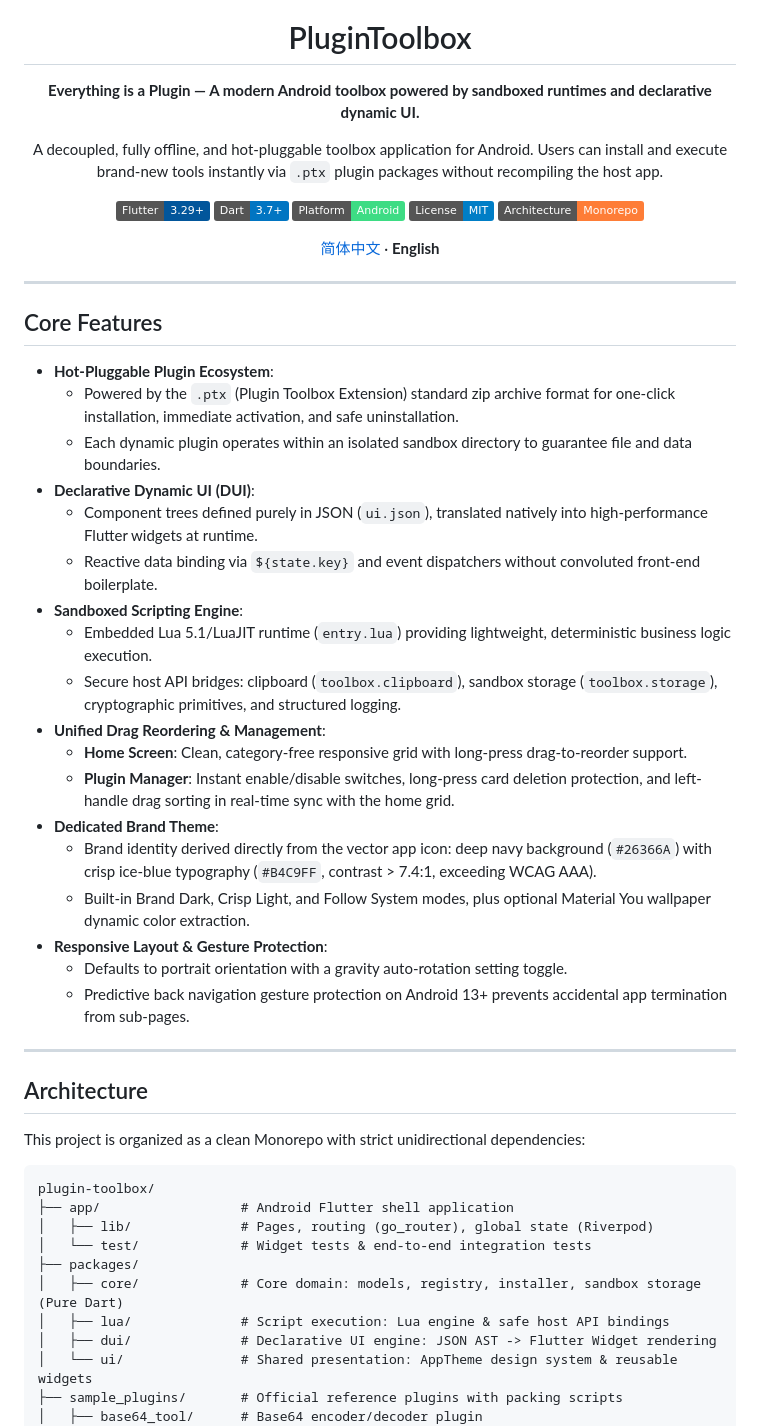
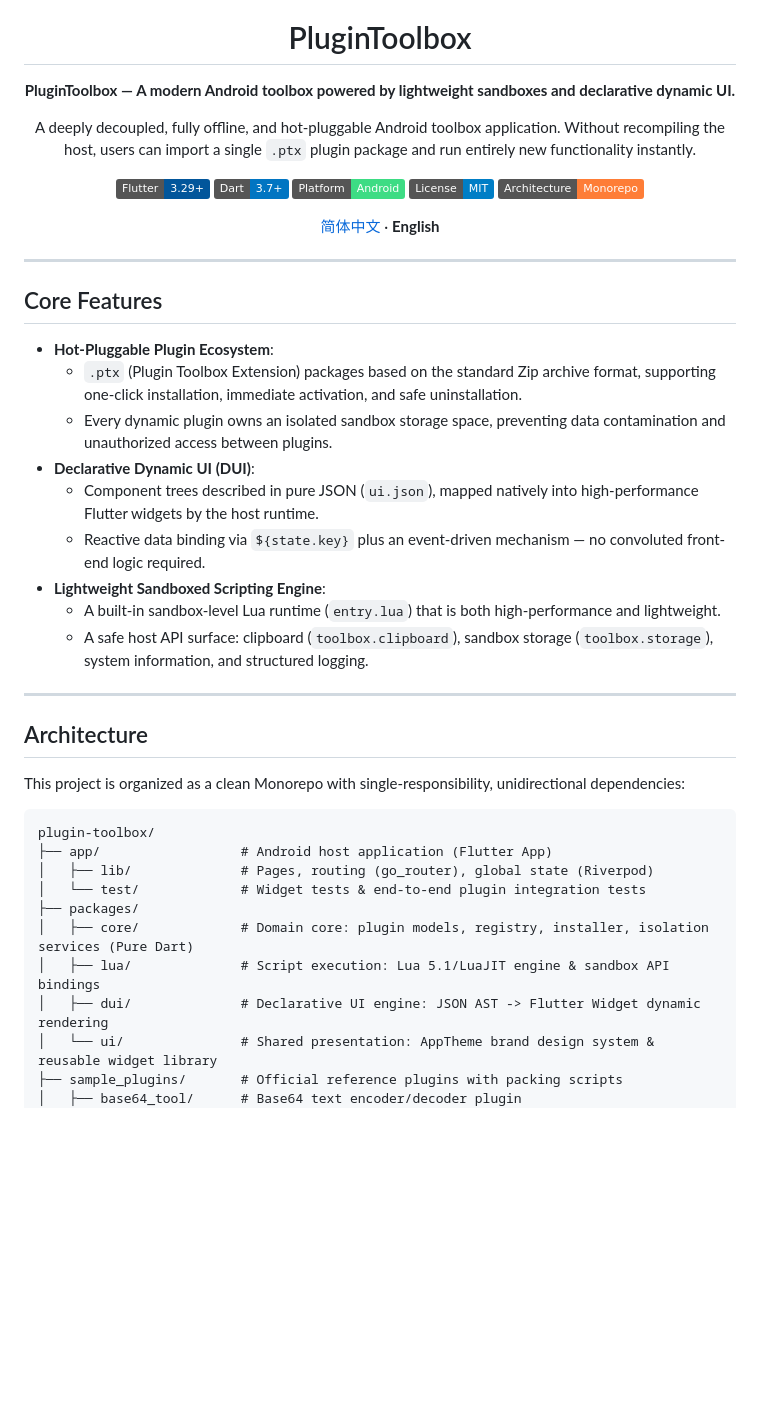
Before and after one commit to Aclguh/plugin-toolbox, a Markdown page: README.en.md, the part around one of its changes. Rendered like a GitHub page; badges without logos; blank space fills up the shorter version.

````diff
--- a/README.en.md
+++ b/README.en.md
@@ -4,9 +4,9 @@
 
 # PluginToolbox
 
-**Everything is a Plugin — A modern Android toolbox powered by sandboxed runtimes and declarative dynamic UI.**
+**PluginToolbox — A modern Android toolbox powered by lightweight sandboxes and declarative dynamic UI.**
 
-A decoupled, fully offline, and hot-pluggable toolbox application for Android. Users can install and execute brand-new tools instantly via `.ptx` plugin packages without recompiling the host app.
+A deeply decoupled, fully offline, and hot-pluggable Android toolbox application. Without recompiling the host, users can import a single `.ptx` plugin package and run entirely new functionality instantly.
 
 [![Flutter](https://img.shields.io/badge/Flutter-3.29+-02569B?logo=flutter)](https://flutter.dev)
 [![Dart](https://img.shields.io/badge/Dart-3.7+-0175C2?logo=dart)](https://dart.dev)
@@ -23,40 +23,31 @@ A decoupled, fully offline, and hot-pluggable toolbox application for Android. U
 ## Core Features
 
 - **Hot-Pluggable Plugin Ecosystem**:
-  - Powered by the `.ptx` (Plugin Toolbox Extension) standard zip archive format for one-click installation, immediate activation, and safe uninstallation.
-  - Each dynamic plugin operates within an isolated sandbox directory to guarantee file and data boundaries.
+  - `.ptx` (Plugin Toolbox Extension) packages based on the standard Zip archive format, supporting one-click installation, immediate activation, and safe uninstallation.
+  - Every dynamic plugin owns an isolated sandbox storage space, preventing data contamination and unauthorized access between plugins.
 - **Declarative Dynamic UI (DUI)**:
-  - Component trees defined purely in JSON (`ui.json`), translated natively into high-performance Flutter widgets at runtime.
-  - Reactive data binding via `${state.key}` and event dispatchers without convoluted front-end boilerplate.
-- **Sandboxed Scripting Engine**:
-  - Embedded Lua 5.1/LuaJIT runtime (`entry.lua`) providing lightweight, deterministic business logic execution.
-  - Secure host API bridges: clipboard (`toolbox.clipboard`), sandbox storage (`toolbox.storage`), cryptographic primitives, and structured logging.
-- **Unified Drag Reordering & Management**:
-  - **Home Screen**: Clean, category-free responsive grid with long-press drag-to-reorder support.
-  - **Plugin Manager**: Instant enable/disable switches, long-press card deletion protection, and left-handle drag sorting in real-time sync with the home grid.
-- **Dedicated Brand Theme**:
-  - Brand identity derived directly from the vector app icon: deep navy background (`#26366A`) with crisp ice-blue typography (`#B4C9FF`, contrast > 7.4:1, exceeding WCAG AAA).
-  - Built-in Brand Dark, Crisp Light, and Follow System modes, plus optional Material You wallpaper dynamic color extraction.
-- **Responsive Layout & Gesture Protection**:
-  - Defaults to portrait orientation with a gravity auto-rotation setting toggle.
-  - Predictive back navigation gesture protection on Android 13+ prevents accidental app termination from sub-pages.
+  - Component trees described in pure JSON (`ui.json`), mapped natively into high-performance Flutter widgets by the host runtime.
+  - Reactive data binding via `${state.key}` plus an event-driven mechanism — no convoluted front-end logic required.
+- **Lightweight Sandboxed Scripting Engine**:
+  - A built-in sandbox-level Lua runtime (`entry.lua`) that is both high-performance and lightweight.
+  - A safe host API surface: clipboard (`toolbox.clipboard`), sandbox storage (`toolbox.storage`), system information, and structured logging.
 
 ---
 
 ## Architecture
 
-This project is organized as a clean Monorepo with strict unidirectional dependencies:
+This project is organized as a clean Monorepo with single-responsibility, unidirectional dependencies:
 
 ```
 plugin-toolbox/
-├── app/                  # Android Flutter shell application
+├── app/                  # Android host application (Flutter App)
 │   ├── lib/              # Pages, routing (go_router), global state (Riverpod)
-│   └── test/             # Widget tests & end-to-end integration tests
+│   └── test/             # Widget tests & end-to-end plugin integration tests
 ├── packages/
-│   ├── core/             # Core domain: models, registry, installer, sandbox storage (Pure Dart)
-│   ├── lua/              # Script execution: Lua engine & safe host API bindings
-│   ├── dui/              # Declarative UI engine: JSON AST -> Flutter Widget rendering
-│   └── ui/               # Shared presentation: AppTheme design system & reusable widgets
+│   ├── core/             # Domain core: plugin models, registry, installer, isolation services (Pure Dart)
+│   ├── lua/              # Script execution: Lua 5.1/LuaJIT engine & sandbox API bindings
+│   ├── dui/              # Declarative UI engine: JSON AST -> Flutter Widget dynamic rendering
+│   └── ui/               # Shared presentation: AppTheme brand design system & reusable widget library
 ├── sample_plugins/       # Official reference plugins with packing scripts
-│   ├── base64_tool/      # Base64 encoder/decoder plugin
+│   ├── base64_tool/      # Base64 text encoder/decoder plugin
 │   └── hash_tool/        # MD5 / SHA-1 / SHA-256 hash calculator plugin
````
Also changed, not shown: other parts of README.en.md (+124 -33 lines), README.md (+2 -34 lines).
